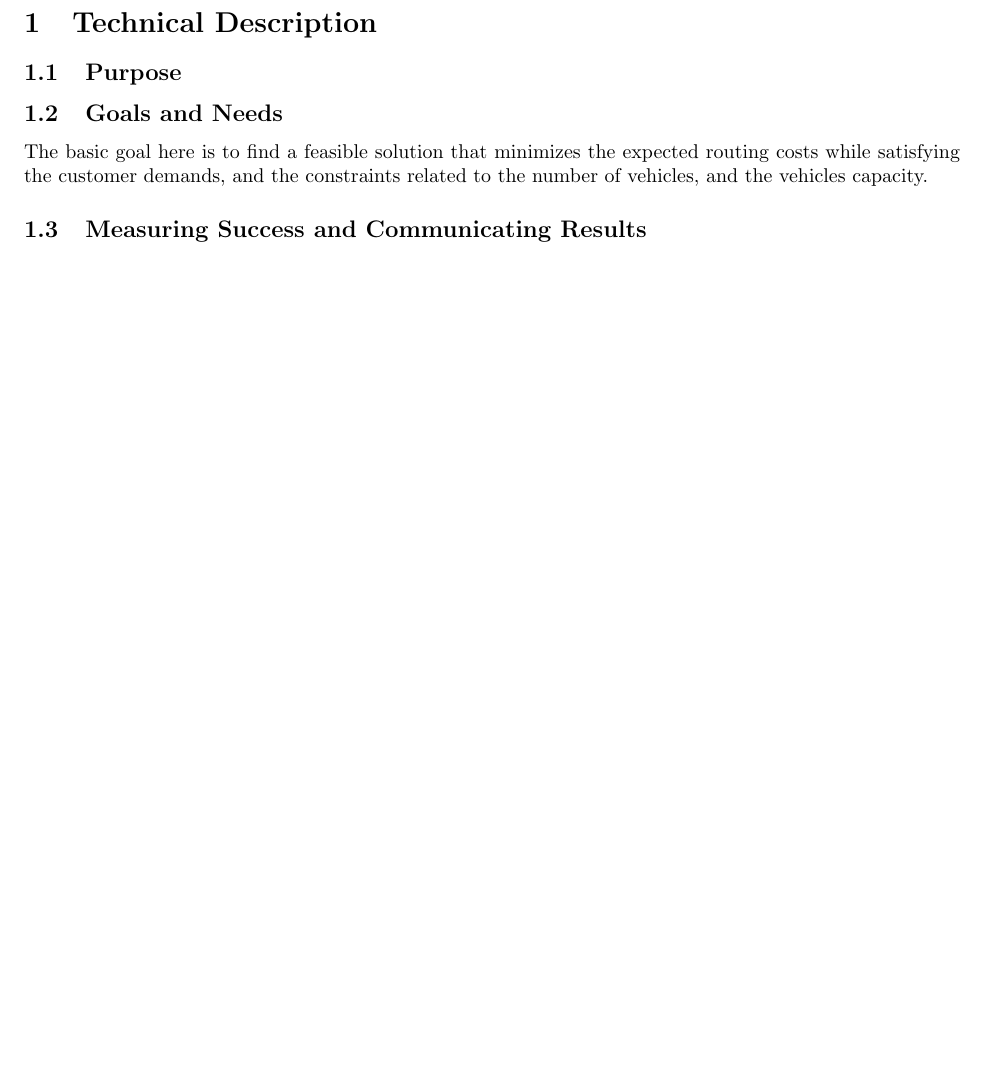
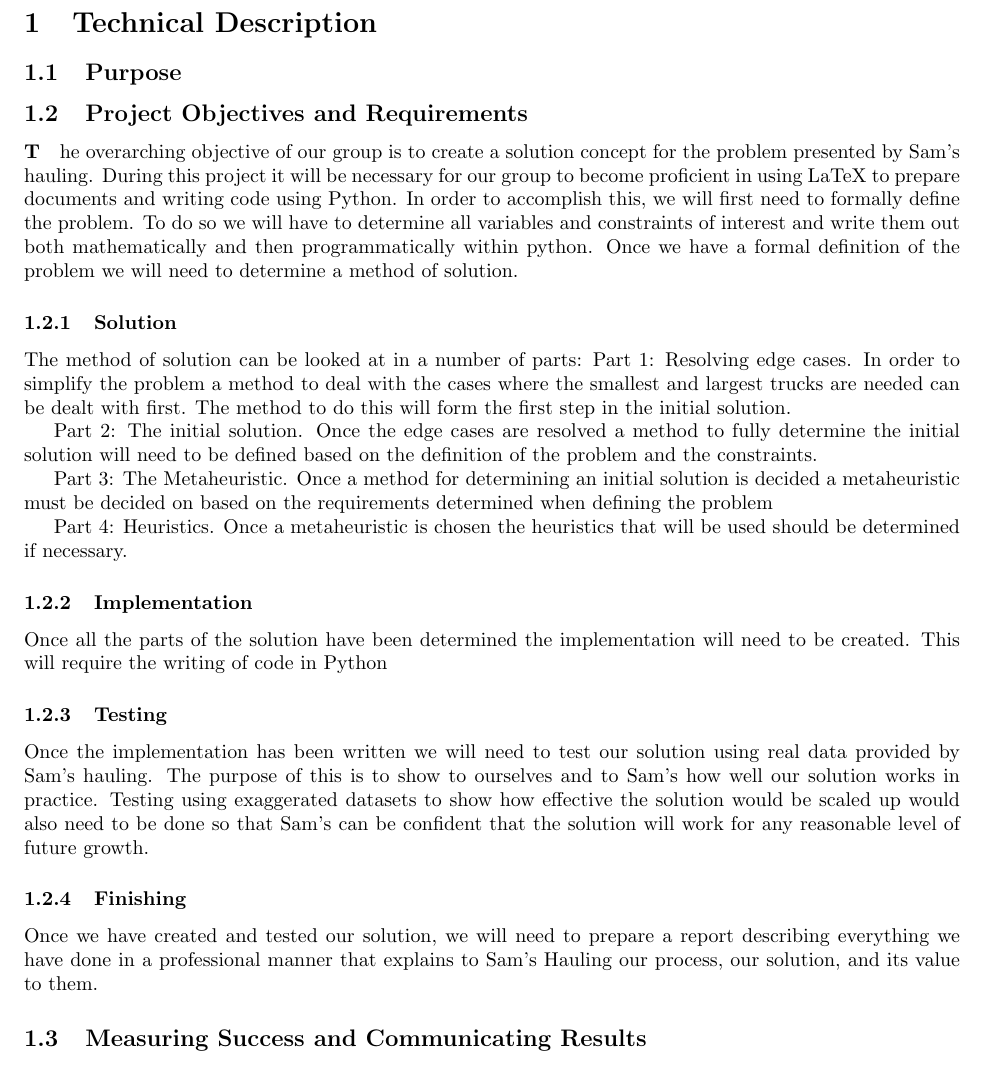
Before and after one commit to nickmako/math-clinic-f19, a LaTeX document (documentation/proposal/proposal.tex): part of page 2 of 2, cut so that both start at the same text, the shorter picture padded with empty space. Compiled offline with pdfLaTeX.

Commit message:
Adding Nick's section

```diff
--- a/documentation/proposal/proposal.tex
+++ b/documentation/proposal/proposal.tex
@@ -15,8 +15,34 @@
 
 \subsection{Purpose}
 
-\subsection{Goals and Needs}
-The basic goal here is to find a feasible solution that minimizes the expected routing costs while satisfying the customer demands, and the constraints related to the number of vehicles, and the vehicles capacity.
+\subsection{Project Objectives and Requirements}
+\paragraph
+The overarching objective of our group is to create a solution concept for the problem presented by Sam's hauling.
+During this project it will be necessary for our group to become proficient in using LaTeX to prepare documents and writing code using Python.
+In order to accomplish this, we will first need to formally define the problem. To do so we will have to determine all variables and constraints of interest and write them out both mathematically and then programmatically within python.
+Once we have a formal definition of the problem we will need to determine a method of solution.
+\subsubsection{Solution}
+The method of solution can be looked at in a number of parts:
+Part 1: Resolving edge cases.
+In order to simplify the problem a method to deal with the cases where the smallest and largest trucks are needed can be dealt with first. The method to do this will form the first step in the initial solution.
+
+Part 2: The initial solution.
+Once the edge cases are resolved a method to fully determine the initial solution will need to be defined based on the definition of the problem and the constraints.
+
+Part 3: The Metaheuristic.
+Once a method for determining an initial solution is decided a metaheuristic must be decided on based on the requirements determined when defining the problem
+
+Part 4: Heuristics.
+Once a metaheuristic is chosen the heuristics that will be used should be determined if necessary.
+
+\subsubsection{Implementation}
+Once all the parts of the solution have been determined the implementation will need to be created. This will require the writing of code in Python
+
+\subsubsection{Testing}
+Once the implementation has been written we will need to test our solution using real data provided by Sam's hauling. The purpose of this is to show to ourselves and to Sam's how well our solution works in practice. Testing using exaggerated datasets to show how effective the solution would be scaled up would also need to be done so that Sam's can be confident that the solution will work for any reasonable level of future growth.
+
+\subsubsection{Finishing}
+Once we have created and tested our solution, we will need to prepare a report describing everything we have done in a professional manner that explains to Sam's Hauling our process, our solution, and its value to them.
 
 \subsection{Measuring Success and Communicating Results}
 
```
